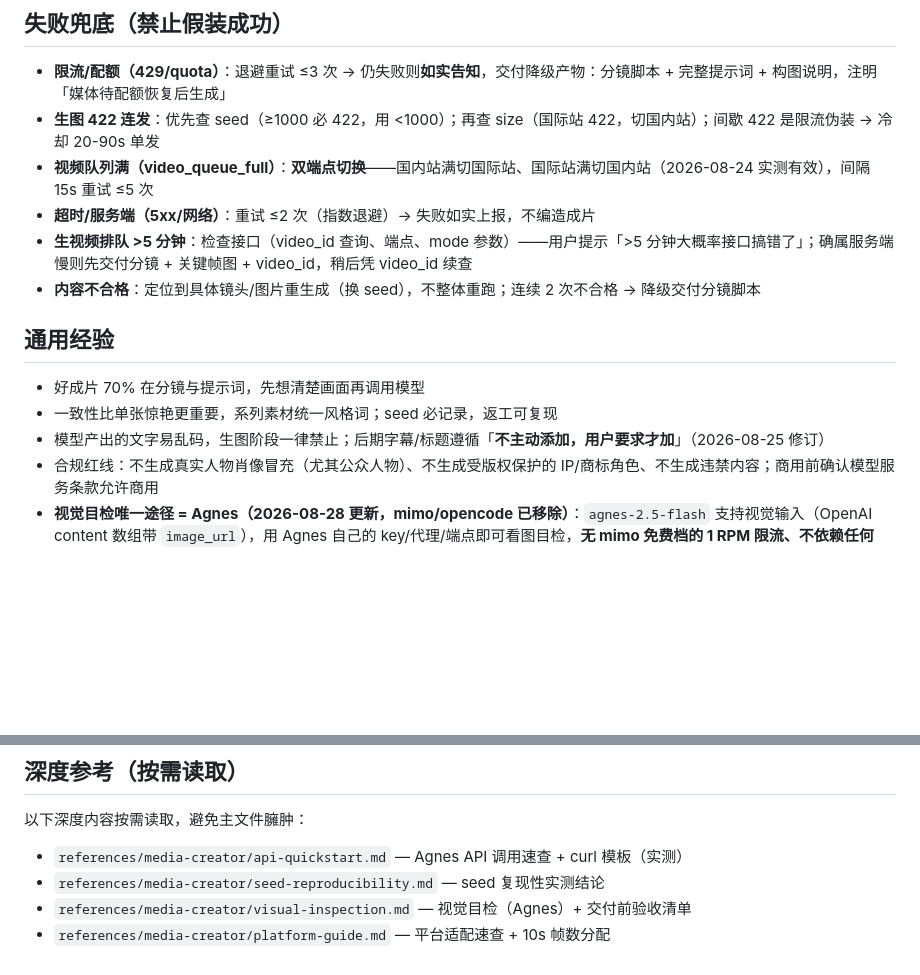
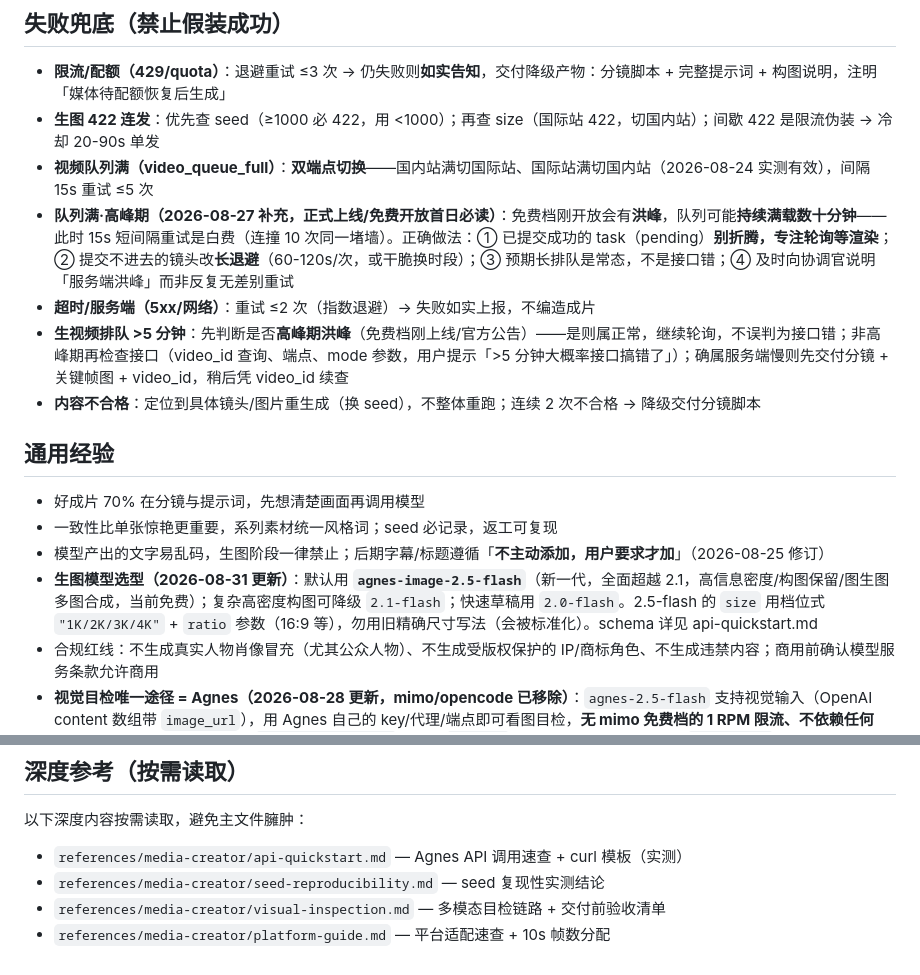
Before and after one commit to Asher-2000/dsh-expert-mode, a Markdown page: .expert-mode/methods/media-creator.md, 2 parts joined by grey strips. GitHub-like rendering; blank space fills up the shorter version.

Commit message:
docs(media-creator): 新增 agnes-image-2.5-flash 生图模型（档位 size + ratio schema，2026-08-31）
- api-quickstart.md: 新增 2.5-flash 完整 schema（1K/2K/3K/4K 档位 + ratio 宽高比 + image 数组 + extra_body.response_format + 免费 + 输出尺寸表）
- media-creator.md: 新增生图模型选型（默认 2.5-flash，降级 2.1/2.0）
- 实测：1K@16:9 = 1312x736；国际站队列满时切国内站 .cn 端点

```diff
--- a/.expert-mode/methods/media-creator.md
+++ b/.expert-mode/methods/media-creator.md
@@ -24,8 +24,9 @@
 - **限流/配额（429/quota）**：退避重试 ≤3 次 → 仍失败则**如实告知**，交付降级产物：分镜脚本 + 完整提示词 + 构图说明，注明「媒体待配额恢复后生成」
 - **生图 422 连发**：优先查 seed（≥1000 必 422，用 <1000）；再查 size（国际站 422，切国内站）；间歇 422 是限流伪装 → 冷却 20-90s 单发
 - **视频队列满（video_queue_full）**：**双端点切换**——国内站满切国际站、国际站满切国内站（2026-08-24 实测有效），间隔 15s 重试 ≤5 次
+- **队列满·高峰期（2026-08-27 补充，正式上线/免费开放首日必读）**：免费档刚开放会有**洪峰**，队列可能**持续满载数十分钟**——此时 15s 短间隔重试是白费（连撞 10 次同一堵墙）。正确做法：① 已提交成功的 task（pending）**别折腾，专注轮询等渲染**；② 提交不进去的镜头改**长退避**（60-120s/次，或干脆换时段）；③ 预期长排队是常态，不是接口错；④ 及时向协调官说明「服务端洪峰」而非反复无差别重试
 - **超时/服务端（5xx/网络）**：重试 ≤2 次（指数退避）→ 失败如实上报，不编造成片
-- **生视频排队 >5 分钟**：检查接口（video_id 查询、端点、mode 参数）——用户提示「>5 分钟大概率接口搞错了」；确属服务端慢则先交付分镜 + 关键帧图 + video_id，稍后凭 video_id 续查
+- **生视频排队 >5 分钟**：先判断是否**高峰期洪峰**（免费档刚上线/官方公告）——是则属正常，继续轮询，不误判为接口错；非高峰期再检查接口（video_id 查询、端点、mode 参数，用户提示「>5 分钟大概率接口搞错了」）；确属服务端慢则先交付分镜 + 关键帧图 + video_id，稍后凭 video_id 续查
 - **内容不合格**：定位到具体镜头/图片重生成（换 seed），不整体重跑；连续 2 次不合格 → 降级交付分镜脚本
 
 
@@ -33,6 +34,7 @@
 - 好成片 70% 在分镜与提示词，先想清楚画面再调用模型
 - 一致性比单张惊艳更重要，系列素材统一风格词；seed 必记录，返工可复现
 - 模型产出的文字易乱码，生图阶段一律禁止；后期字幕/标题遵循「**不主动添加，用户要求才加**」（2026-08-25 修订）
+- **生图模型选型（2026-08-31 更新）**：默认用 **`agnes-image-2.5-flash`**（新一代，全面超越 2.1，高信息密度/构图保留/图生图多图合成，当前免费）；复杂高密度构图可降级 `2.1-flash`；快速草稿用 `2.0-flash`。2.5-flash 的 `size` 用档位式 `"1K/2K/3K/4K"` + `ratio` 参数（16:9 等），勿用旧精确尺寸写法（会被标准化）。schema 详见 api-quickstart.md
 - 合规红线：不生成真实人物肖像冒充（尤其公众人物）、不生成受版权保护的 IP/商标角色、不生成违禁内容；商用前确认模型服务条款允许商用
 - **视觉目检唯一途径 = Agnes（2026-08-28 更新，mimo/opencode 已移除）**：`agnes-2.5-flash` 支持视觉输入（OpenAI content 数组带 `image_url`），用 Agnes 自己的 key/代理/端点即可看图目检，**无 mimo 免费档的 1 RPM 限流、不依赖任何 opencode 套餐**；响应结论在 `reasoning_content` 字段（`content` 常为空，取两者皆需看）；`max_tokens` 建议 ≥800（过小截断在推理段）。目检顺序：关键帧先目检再喂生视频，成片抽帧目检收尾。详细见 `references/media-creator/visual-inspection.md` 的「视觉目检首选」段
 - **性能（2026-08-26 优化）**：
@@ -47,5 +49,5 @@
 以下深度内容按需读取，避免主文件臃肿：
 - `references/media-creator/api-quickstart.md` — Agnes API 调用速查 + curl 模板（实测）
 - `references/media-creator/seed-reproducibility.md` — seed 复现性实测结论
-- `references/media-creator/visual-inspection.md` — 视觉目检（Agnes）+ 交付前验收清单
+- `references/media-creator/visual-inspection.md` — 多模态目检链路 + 交付前验收清单
 - `references/media-creator/platform-guide.md` — 平台适配速查 + 10s 帧数分配
```
Also changed, not shown: 1 other file.
